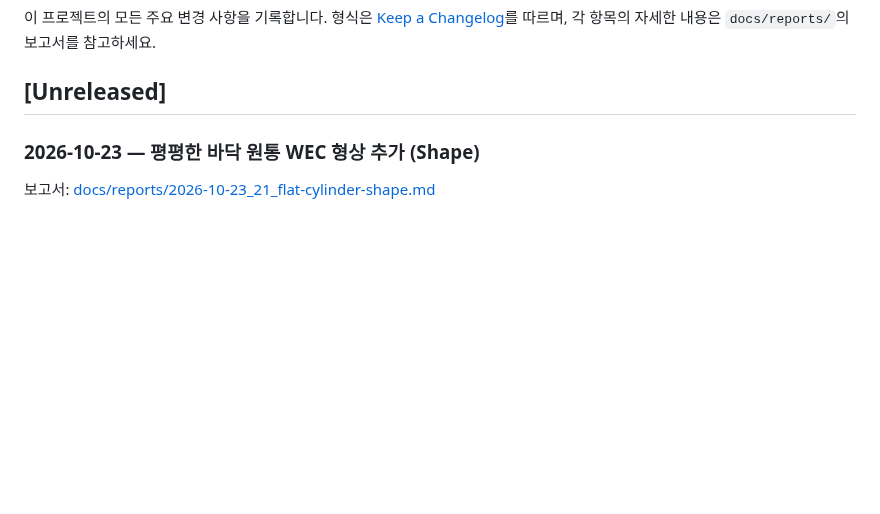
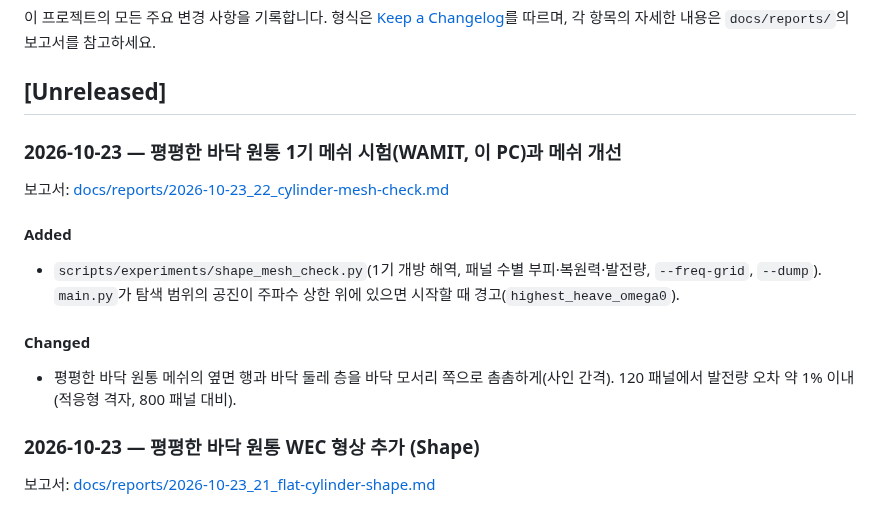
Before and after one commit to onibini/Optimization-Process, a Markdown page: CHANGELOG.md, the part around the change. GitHub-like rendering; blank space fills up the shorter version.

```diff
--- a/CHANGELOG.md
+++ b/CHANGELOG.md
@@ -4,6 +4,15 @@
 형식은 [Keep a Changelog](https://keepachangelog.com/ko/1.1.0/)를 따르며, 각 항목의 자세한 내용은 `docs/reports/`의 보고서를 참고하세요.
 
 ## [Unreleased]
+
+### 2026-10-23 — 평평한 바닥 원통 1기 메쉬 시험(WAMIT, 이 PC)과 메쉬 개선
+보고서: [docs/reports/2026-10-23_22_cylinder-mesh-check.md](docs/reports/2026-10-23_22_cylinder-mesh-check.md)
+
+#### Added
+- `scripts/experiments/shape_mesh_check.py`(1기 개방 해역, 패널 수별 부피·복원력·발전량, `--freq-grid`, `--dump`). `main.py`가 탐색 범위의 공진이 주파수 상한 위에 있으면 시작할 때 경고(`highest_heave_omega0`).
+
+#### Changed
+- 평평한 바닥 원통 메쉬의 옆면 행과 바닥 둘레 층을 바닥 모서리 쪽으로 촘촘하게(사인 간격). 120 패널에서 발전량 오차 약 1% 이내(적응형 격자, 800 패널 대비).
 
 ### 2026-10-23 — 평평한 바닥 원통 WEC 형상 추가 (Shape)
 보고서: [docs/reports/2026-10-23_21_flat-cylinder-shape.md](docs/reports/2026-10-23_21_flat-cylinder-shape.md)
```
Also changed, not shown: docs/manual_ko.md (+4 -0 lines), docs/reports/2026-10-23_22_cylinder-mesh-check.md (added, +56 -0 lines), report/2026-10-23_22_원통 부표 조각 수 시험.md (added, +25 -0 lines), report/README.md (+1 -0 lines), docs/reports/images/2026-10-23_22_cylinder_convergence.png (added), docs/reports/images/2026-10-23_22_cylinder_hydro.png (added), report/images/2026-10-23_22_cylinder_convergence.png (added), 5 other files.
